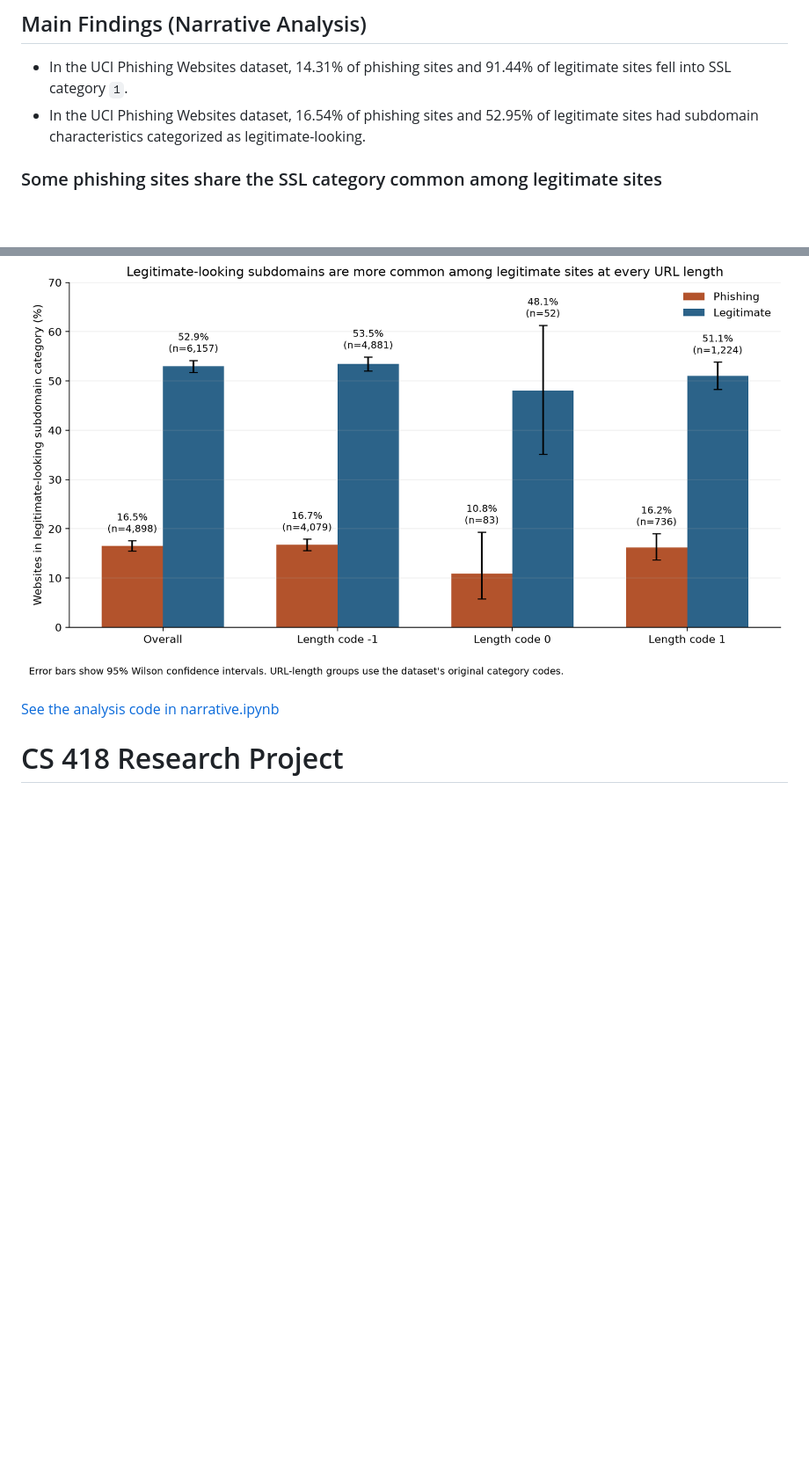
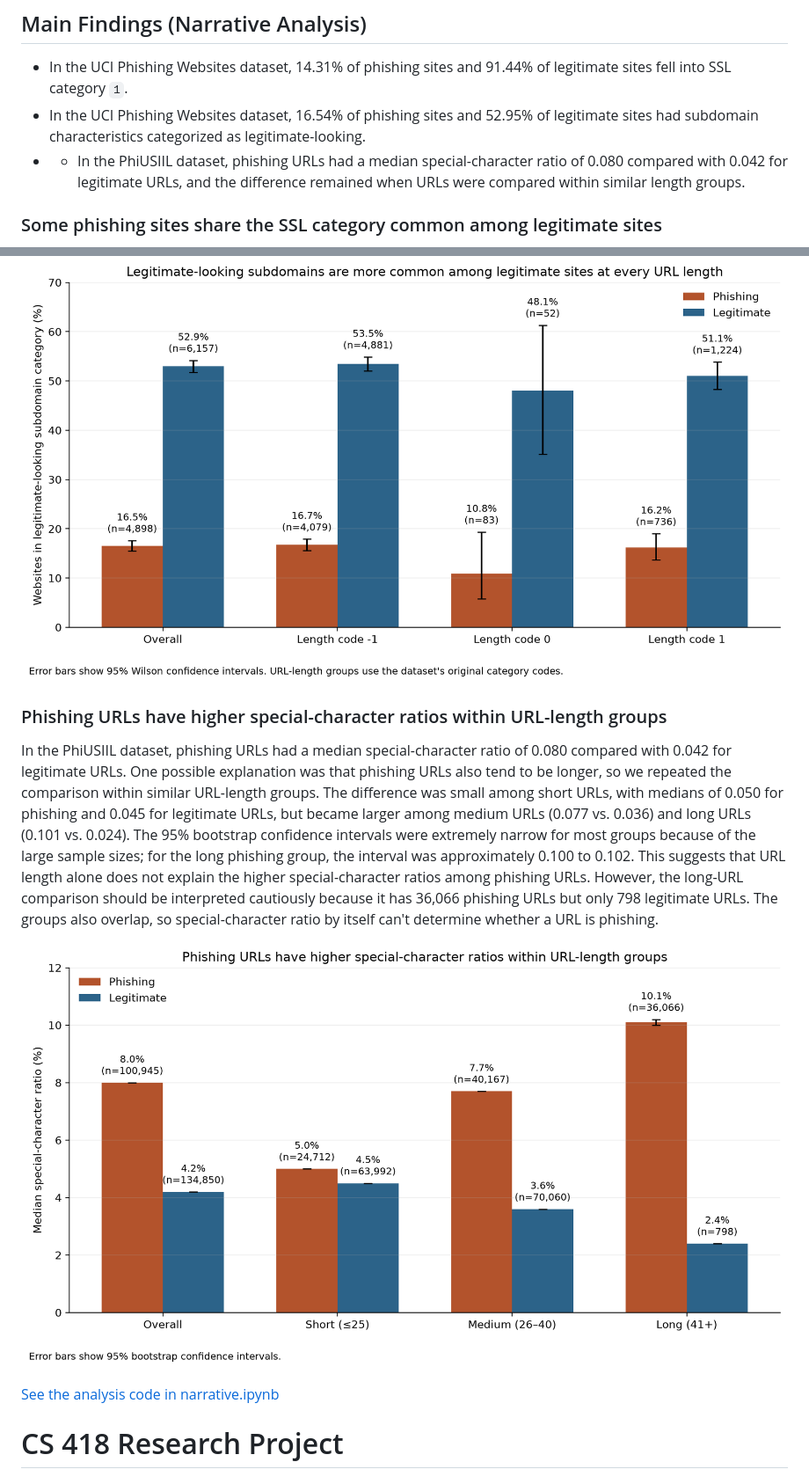
Before and after one commit to zainabahmed4/cs418-phishing, a Markdown page: README.md, 2 parts joined by grey strips. Shown at 88% size. GitHub-like rendering; pictures changed too: figures/phiusiil-special-character-ratio.png (added), figures/subdomain_comparison.png; blank space fills up the shorter version.

Commit message:
Add finding 3 for proj checkpoint five

```diff
--- a/README.md
+++ b/README.md
@@ -2,6 +2,7 @@
 
 - In the UCI Phishing Websites dataset, 14.31% of phishing sites and 91.44% of legitimate sites fell into SSL category `1`.
 - In the UCI Phishing Websites dataset, 16.54% of phishing sites and 52.95% of legitimate sites had subdomain characteristics categorized as legitimate-looking.
+- - In the PhiUSIIL dataset, phishing URLs had a median special-character ratio of 0.080 compared with 0.042 for legitimate URLs, and the difference remained when URLs were compared within similar length groups.
 
 ### Some phishing sites share the SSL category common among legitimate sites
 
@@ -15,7 +16,16 @@ I found that 810 of 4,898 phishing sites (16.54%) and 3,260 of 6,157 legitimate
 
 ![Share of phishing and legitimate sites with legitimate-looking subdomain characteristics, overall and by URL-length category](figures/subdomain_comparison.png)
 
+
+### Phishing URLs have higher special-character ratios within URL-length groups
+
+In the PhiUSIIL dataset, phishing URLs had a median special-character ratio of 0.080 compared with 0.042 for legitimate URLs. One possible explanation was that phishing URLs also tend to be longer, so we repeated the comparison within similar URL-length groups. The difference was small among short URLs, with medians of 0.050 for phishing and 0.045 for legitimate URLs, but became larger among medium URLs (0.077 vs. 0.036) and long URLs (0.101 vs. 0.024). The 95% bootstrap confidence intervals were extremely narrow for most groups because of the large sample sizes; for the long phishing group, the interval was approximately 0.100 to 0.102. This suggests that URL length alone does not explain the higher special-character ratios among phishing URLs. However, the long-URL comparison should be interpreted cautiously because it has 36,066 phishing URLs but only 798 legitimate URLs. The groups also overlap, so special-character ratio by itself can't determine whether a URL is phishing.
+
+![Median special-character ratio for phishing and legitimate URLs overall and within URL-length groups](figures/phiusiil-special-character-ratio.png)
+
 [See the analysis code in narrative.ipynb](notebooks/narrative.ipynb)
+
+
 
 # CS 418 Research Project
 
```
Also changed, not shown: 1 other file.
